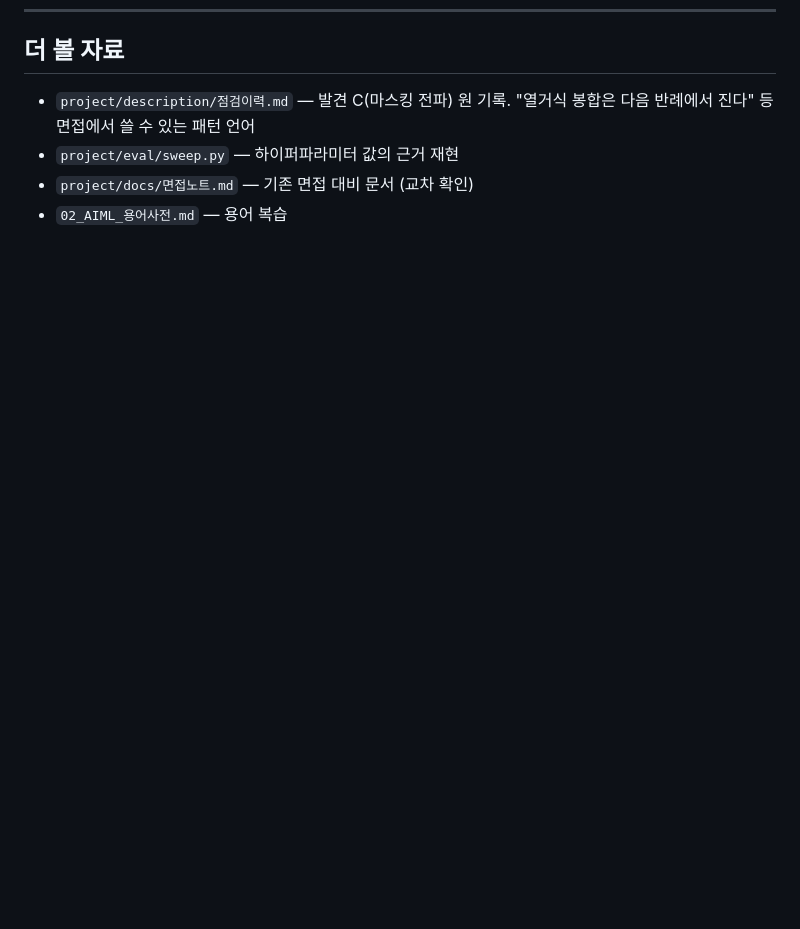
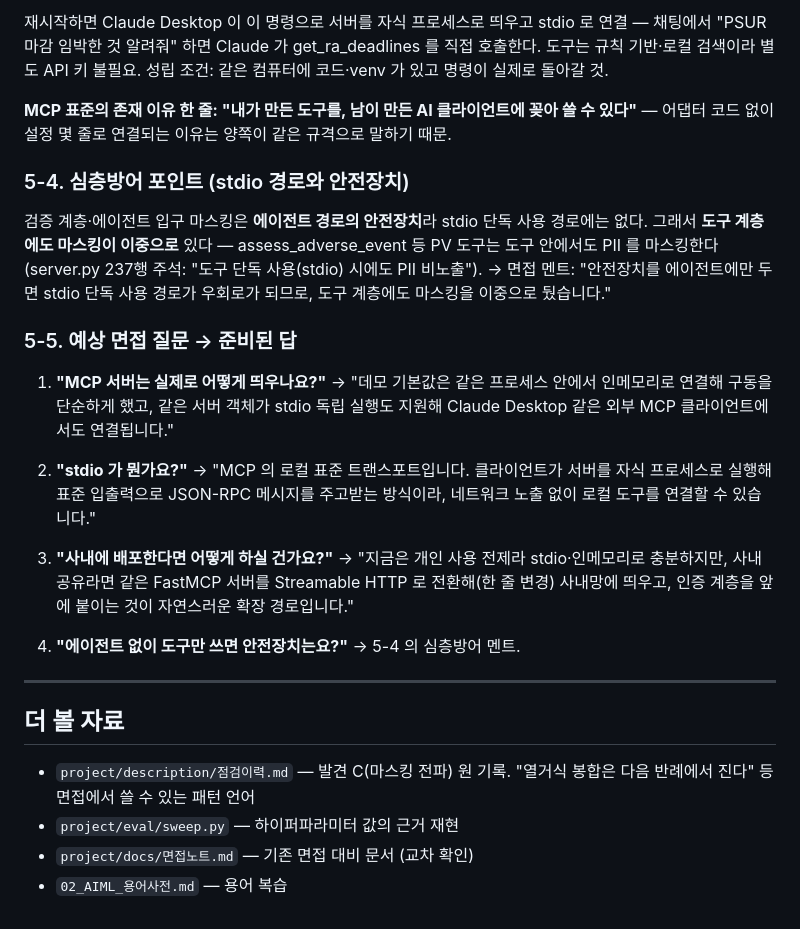
Before and after one commit to chaeyoo/letsgogc, a Markdown page: 08_면접대비_기술노트.md, the part around one of its changes. Drawn GitHub-style; blank space fills up the shorter version.

Commit message:
docs: 경력기술서, 기술노트

```diff
--- a/08_면접대비_기술노트.md
+++ b/08_면접대비_기술노트.md
@@ -202,3 +249,28 @@
+재시작하면 Claude Desktop 이 이 명령으로 서버를 자식 프로세스로 띄우고 stdio 로 연결 — 채팅에서 "PSUR 마감 임박한 것 알려줘" 하면 Claude 가 get_ra_deadlines 를 직접 호출한다. 도구는 규칙 기반·로컬 검색이라 별도 API 키 불필요. 성립 조건: 같은 컴퓨터에 코드·venv 가 있고 명령이 실제로 돌아갈 것.
+
+**MCP 표준의 존재 이유 한 줄: "내가 만든 도구를, 남이 만든 AI 클라이언트에 꽂아 쓸 수 있다"** — 어댑터 코드 없이 설정 몇 줄로 연결되는 이유는 양쪽이 같은 규격으로 말하기 때문.
+
+### 5-4. 심층방어 포인트 (stdio 경로와 안전장치)
+
+검증 계층·에이전트 입구 마스킹은 **에이전트 경로의 안전장치**라 stdio 단독 사용 경로에는 없다. 그래서 **도구 계층에도 마스킹이 이중으로** 있다 — assess_adverse_event 등 PV 도구는 도구 안에서도 PII 를 마스킹한다(server.py 237행 주석: "도구 단독 사용(stdio) 시에도 PII 비노출").
+→ 면접 멘트: "안전장치를 에이전트에만 두면 stdio 단독 사용 경로가 우회로가 되므로, 도구 계층에도 마스킹을 이중으로 뒀습니다."
+
+### 5-5. 예상 면접 질문 → 준비된 답
+
+1. **"MCP 서버는 실제로 어떻게 띄우나요?"**
+   → "데모 기본값은 같은 프로세스 안에서 인메모리로 연결해 구동을 단순하게 했고, 같은 서버 객체가 stdio 독립 실행도 지원해 Claude Desktop 같은 외부 MCP 클라이언트에서도 연결됩니다."
+
+2. **"stdio 가 뭔가요?"**
+   → "MCP 의 로컬 표준 트랜스포트입니다. 클라이언트가 서버를 자식 프로세스로 실행해 표준 입출력으로 JSON-RPC 메시지를 주고받는 방식이라, 네트워크 노출 없이 로컬 도구를 연결할 수 있습니다."
+
+3. **"사내에 배포한다면 어떻게 하실 건가요?"**
+   → "지금은 개인 사용 전제라 stdio·인메모리로 충분하지만, 사내 공유라면 같은 FastMCP 서버를 Streamable HTTP 로 전환해(한 줄 변경) 사내망에 띄우고, 인증 계층을 앞에 붙이는 것이 자연스러운 확장 경로입니다."
+
+4. **"에이전트 없이 도구만 쓰면 안전장치는요?"**
+   → 5-4 의 심층방어 멘트.
+
+---
+
 ## 더 볼 자료
 
 - `project/description/점검이력.md` — 발견 C(마스킹 전파) 원 기록. "열거식 봉합은 다음 반례에서 진다" 등 면접에서 쓸 수 있는 패턴 언어
```
Also changed, not shown: other parts of 08_면접대비_기술노트.md (+47 -0 lines), 직접작성/260717_경력.md (added, +305 -0 lines).
